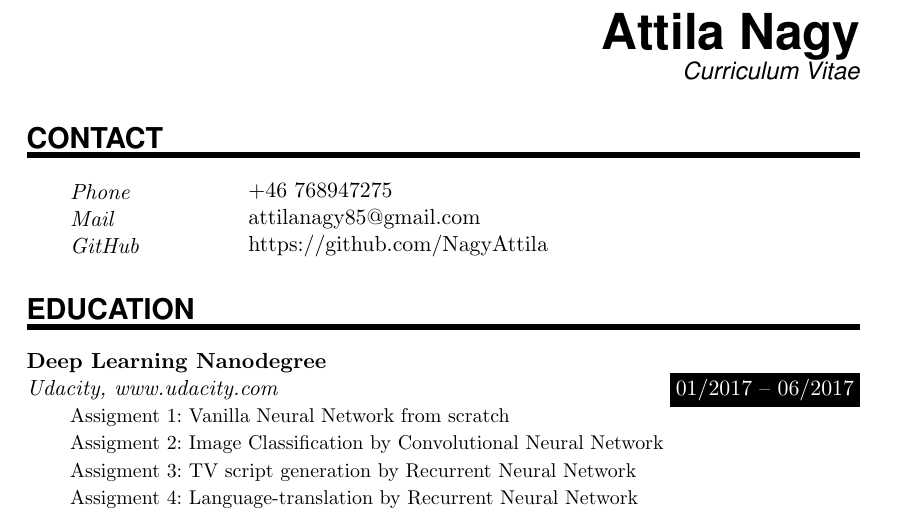
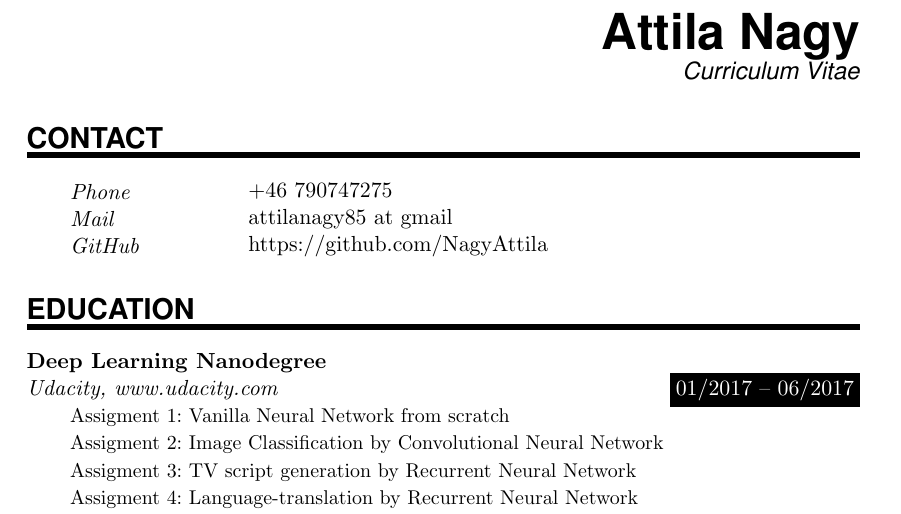
Before and after one commit to NagyAttila/CV, a LaTeX CV (CV_Attila_Nagy.tex): part of page 1 of 2, cut so that both start at the same text. Compiled offline with pdfLaTeX.

Commit message:
updating personal data

```diff
--- a/CV_Attila_Nagy.tex
+++ b/CV_Attila_Nagy.tex
@@ -91,8 +91,8 @@
 %%% ------------------------------------------------------------
 \NewPart{Contact}{}
 
-\PersonalEntry{Phone}{+46 768947275}
-\PersonalEntry{Mail}{attilanagy85@gmail.com}
+\PersonalEntry{Phone}{+46 790747275}
+\PersonalEntry{Mail}{attilanagy85 at gmail}
 \PersonalEntry{GitHub}{https://github.com/NagyAttila}
 
 %%% Education
```
Also changed, not shown: CV_Attila_Nagy.pdf.
